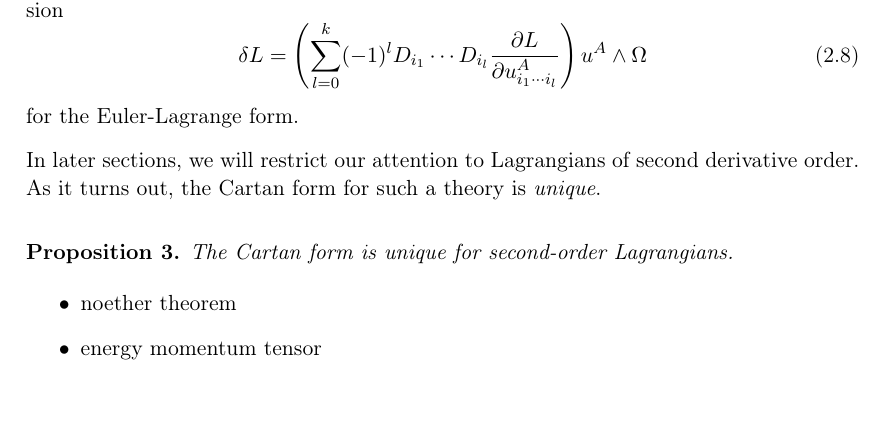
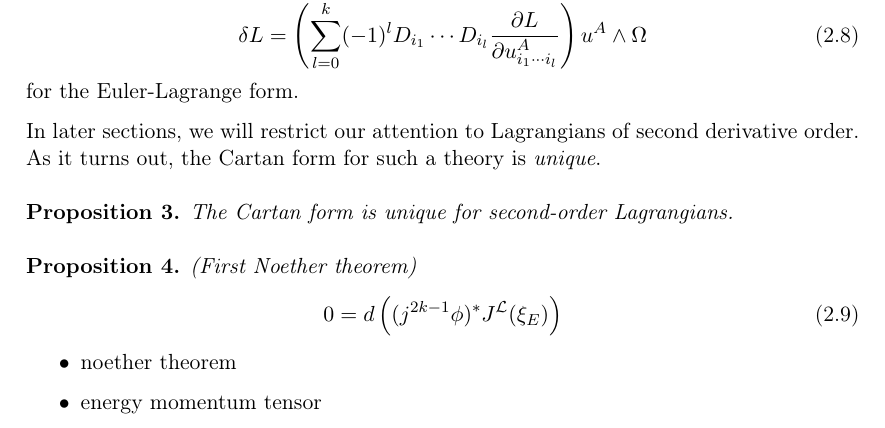
Before and after one commit to nilsalex/phd-thesis, a LaTeX thesis (latex/main.tex, which reads latex/chapters/chapter02.tex): part of page 8 of 18, cut so that both start at the same text. Compiled offline with pdfLaTeX.

Commit message:
first noether

```diff
--- a/latex/chapters/chapter02.tex
+++ b/latex/chapters/chapter02.tex
@@ -64,6 +64,12 @@ In later sections, we will restrict our attention to Lagrangians of second deriv
   The Cartan form is unique for second-order Lagrangians.
 \end{proposition}
 
+\begin{proposition}{(First Noether theorem)}
+  \begin{equation}
+    0 = d \left((j^{2k-1}\phi)^\ast J^\mathcal L(\xi_E)\right)
+  \end{equation}
+\end{proposition}
+
 \begin{itemize}
 \item noether theorem
 \item energy momentum tensor
```
